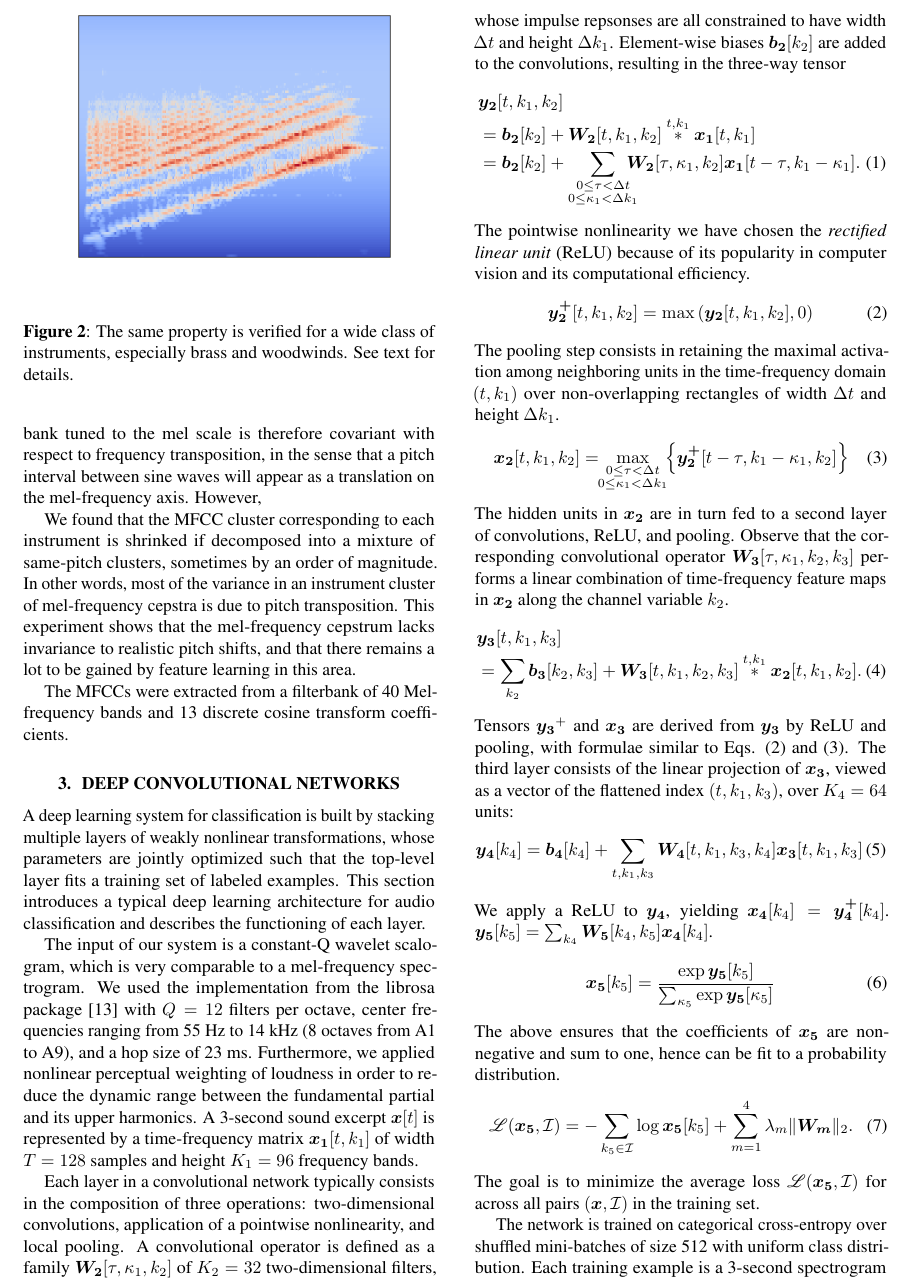
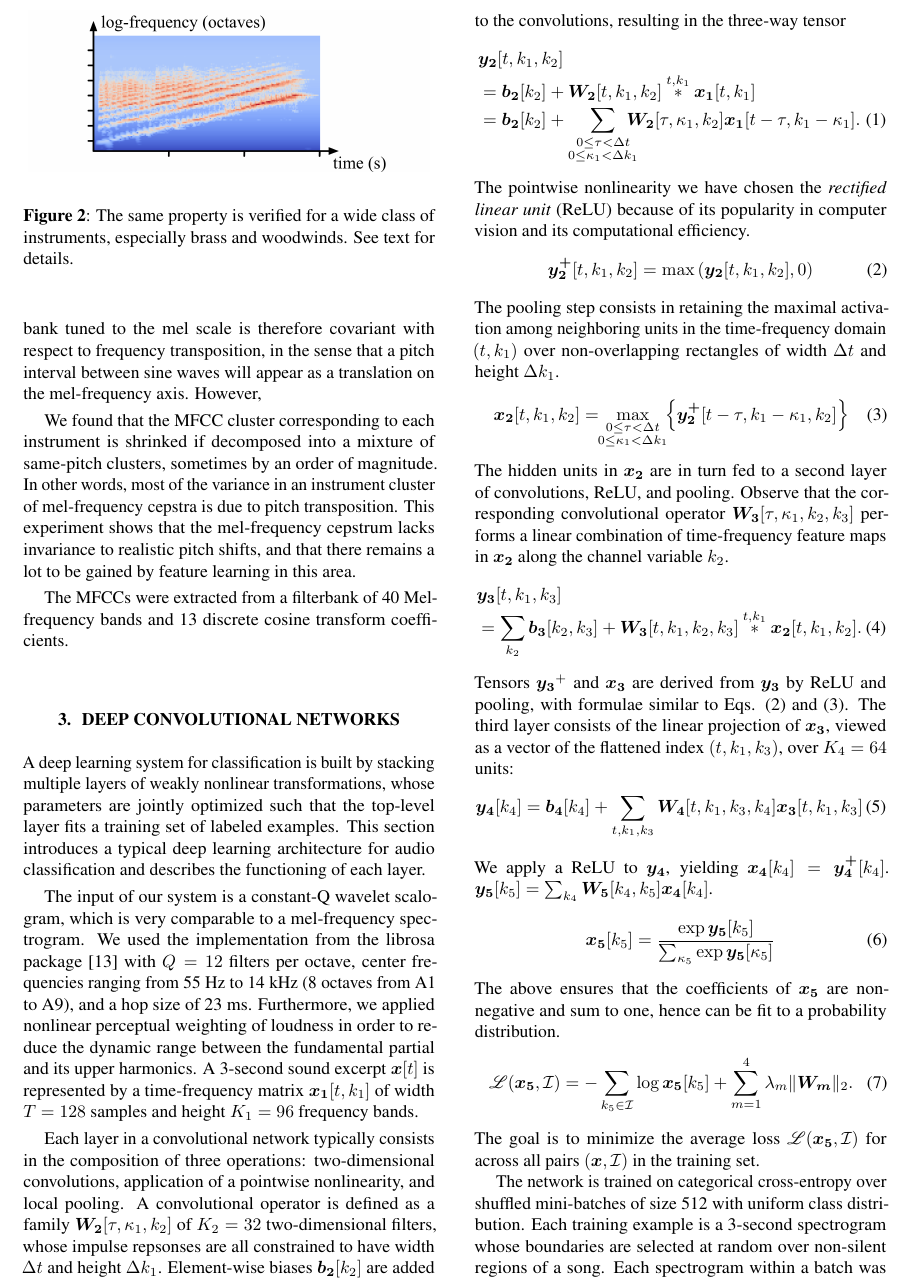
Before and after one commit to lostanlen/ismir2016, a LaTeX paper (paper/ISMIR2015template.tex): part of page 2 of 4, cut so that both start at the same text. Compiled offline with pdfLaTeX.

Commit message:
make figure 2 in OmniGraffle

```diff
--- a/paper/ISMIR2015template.tex
+++ b/paper/ISMIR2015template.tex
@@ -135,8 +135,8 @@ However,
 \begin{figure}[t]
     \begin{center}
         \setlength{\unitlength}{1cm}
-        \begin{picture}(8.5,5.5)
-        \put(0.1,0){\includegraphics[width=8cm]{figs/fig2_spectrogram.png}}
+        \begin{picture}(8.5,3.2)
+        \put(0.1,0){\includegraphics[width=8cm]{figs/chromatic_scale.png}}
         \end{picture}
     \end{center}
     \protect\caption{
```
Also changed, not shown: paper/ISMIR2015template.pdf, paper/figs/chromatic_scale.graffle/image3.png (added), paper/figs/chromatic_scale.png (added), 4 other files.
